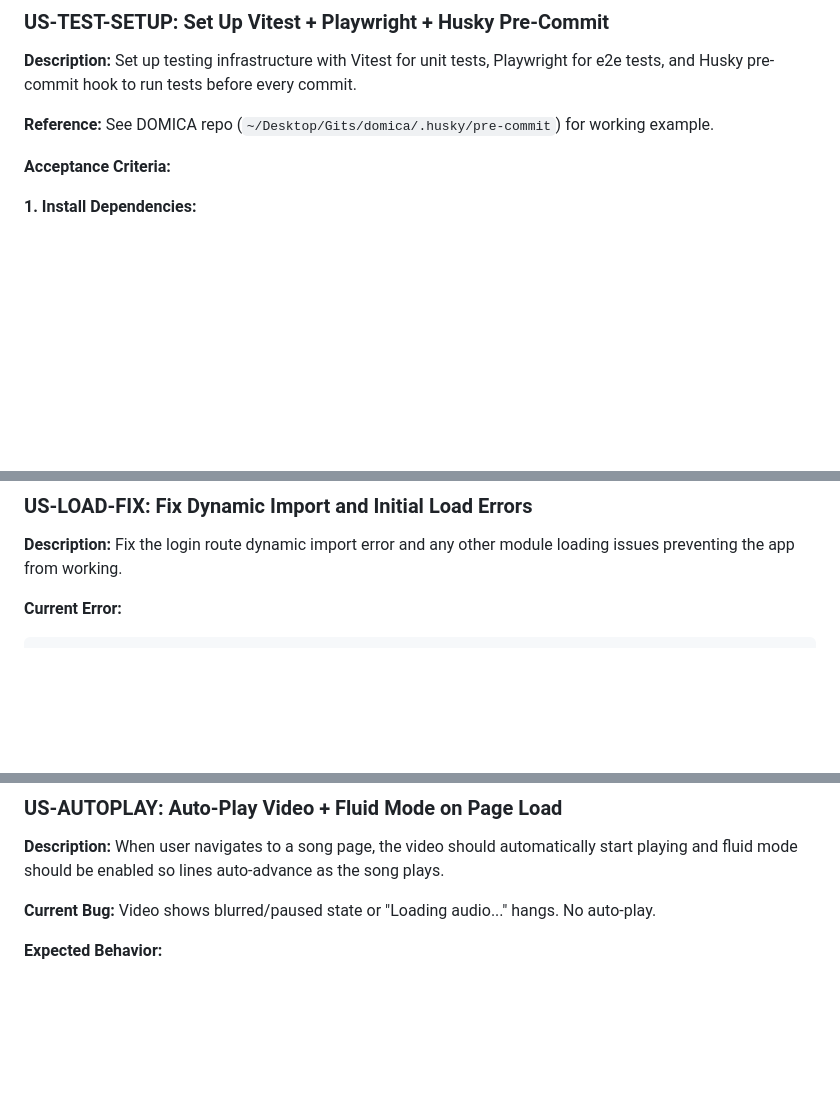
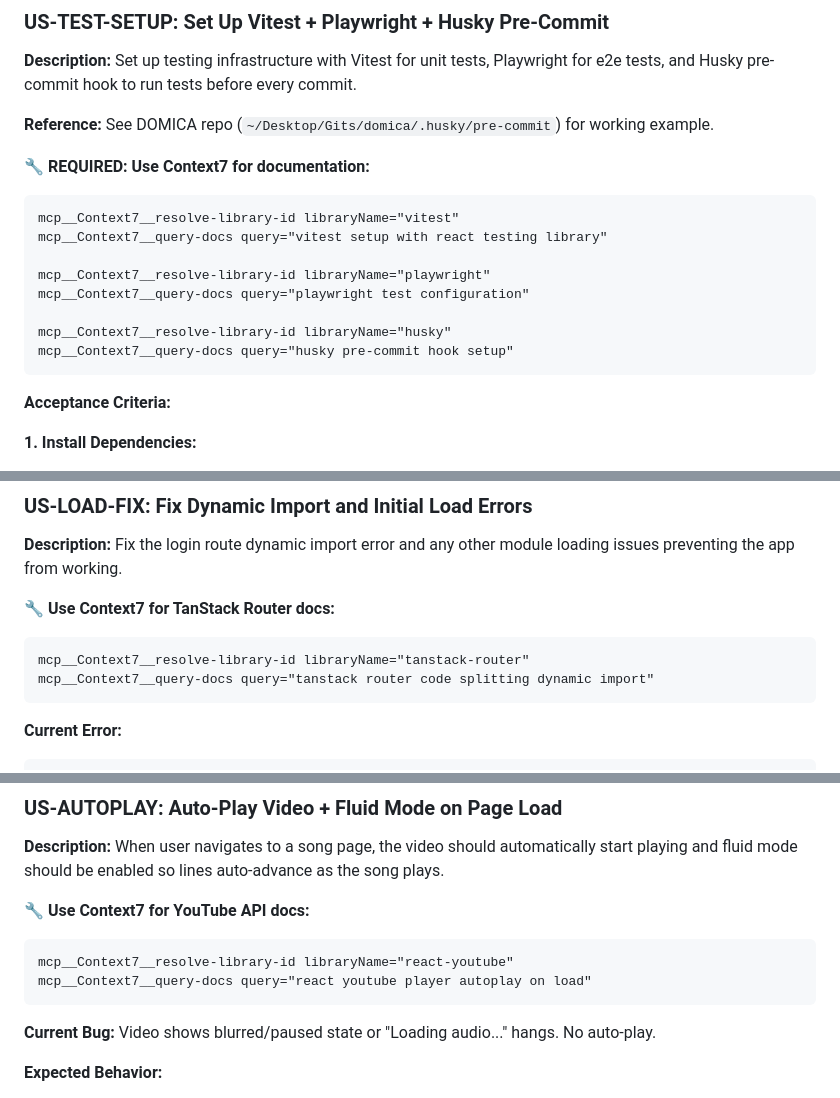
Before and after one commit to EtanHey/songscript, a Markdown page: PRD.md, 3 parts joined by grey strips. GitHub-like rendering; blank space fills up the shorter version.

Commit message:
docs(PRD): add Context7 reminders to test stories
- US-TEST-SETUP: Context7 for vitest, playwright, husky docs
- US-LOAD-FIX: Context7 for TanStack Router code splitting
- US-AUTOPLAY: Context7 for react-youtube autoplay

Co-Authored-By: Claude Opus 4.5 <noreply@anthropic.com>

````diff
--- a/PRD.md
+++ b/PRD.md
@@ -1158,6 +1158,18 @@ const handleLineClick = useCallback((startTime: number, lineIndex: number) => {
 
 **Reference:** See DOMICA repo (`~/Desktop/Gits/domica/.husky/pre-commit`) for working example.
 
+**🔧 REQUIRED: Use Context7 for documentation:**
+```
+mcp__Context7__resolve-library-id libraryName="vitest"
+mcp__Context7__query-docs query="vitest setup with react testing library"
+
+mcp__Context7__resolve-library-id libraryName="playwright"
+mcp__Context7__query-docs query="playwright test configuration"
+
+mcp__Context7__resolve-library-id libraryName="husky"
+mcp__Context7__query-docs query="husky pre-commit hook setup"
+```
+
 **Acceptance Criteria:**
 
 **1. Install Dependencies:**
@@ -1221,6 +1233,12 @@ const handleLineClick = useCallback((startTime: number, lineIndex: number) => {
 
 **Description:** Fix the login route dynamic import error and any other module loading issues preventing the app from working.
 
+**🔧 Use Context7 for TanStack Router docs:**
+```
+mcp__Context7__resolve-library-id libraryName="tanstack-router"
+mcp__Context7__query-docs query="tanstack router code splitting dynamic import"
+```
+
 **Current Error:**
 ```
 Failed to fetch dynamically imported module: http://localhost:3001/src/routes/login.tsx?tsr-split=component
@@ -1278,6 +1296,12 @@ Output this checklist for the user after tests pass:
 ### US-AUTOPLAY: Auto-Play Video + Fluid Mode on Page Load
 
 **Description:** When user navigates to a song page, the video should automatically start playing and fluid mode should be enabled so lines auto-advance as the song plays.
+
+**🔧 Use Context7 for YouTube API docs:**
+```
+mcp__Context7__resolve-library-id libraryName="react-youtube"
+mcp__Context7__query-docs query="react youtube player autoplay on load"
+```
 
 **Current Bug:** Video shows blurred/paused state or "Loading audio..." hangs. No auto-play.
 
````
